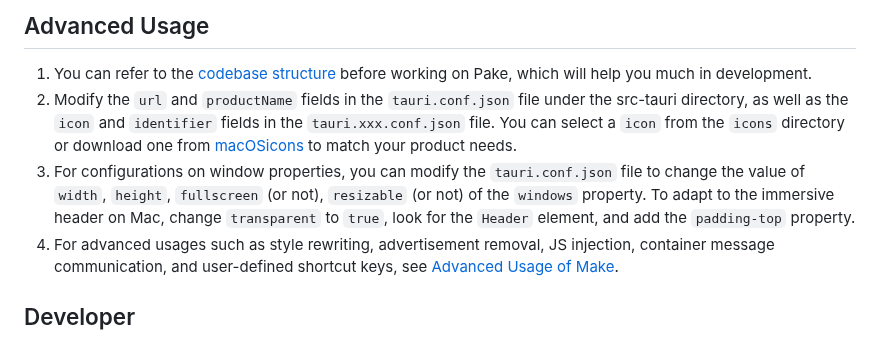
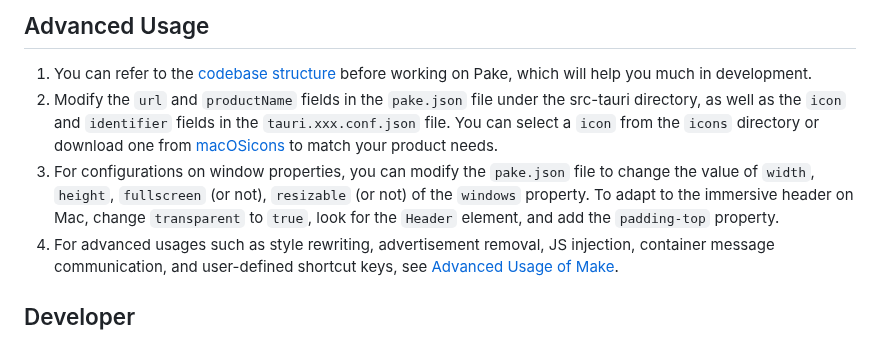
Before and after one commit to Oyase-shinobi/Pake, a Markdown page: README.md, the part around the change. GitHub-like rendering.

```diff
--- a/README.md
+++ b/README.md
@@ -178,8 +178,8 @@ npm run build
 ## Advanced Usage
 
 1. You can refer to the [codebase structure](https://github.com/tw93/Pake/wiki/Description-of-Pake's-code-structure) before working on Pake, which will help you much in development.
-2. Modify the `url` and `productName` fields in the `tauri.conf.json` file under the src-tauri directory, as well as the `icon` and `identifier` fields in the `tauri.xxx.conf.json` file. You can select a `icon` from the `icons` directory or download one from [macOSicons](https://macosicons.com/#/) to match your product needs.
-3. For configurations on window properties, you can modify the `tauri.conf.json` file to change the value of `width`, `height`, `fullscreen` (or not), `resizable` (or not) of the `windows` property. To adapt to the immersive header on Mac, change `transparent` to `true`, look for the `Header` element, and add the `padding-top` property.
+2. Modify the `url` and `productName` fields in the `pake.json` file under the src-tauri directory, as well as the `icon` and `identifier` fields in the `tauri.xxx.conf.json` file. You can select a `icon` from the `icons` directory or download one from [macOSicons](https://macosicons.com/#/) to match your product needs.
+3. For configurations on window properties, you can modify the `pake.json` file to change the value of `width`, `height`, `fullscreen` (or not), `resizable` (or not) of the `windows` property. To adapt to the immersive header on Mac, change `transparent` to `true`, look for the `Header` element, and add the `padding-top` property.
 4. For advanced usages such as style rewriting, advertisement removal, JS injection, container message communication, and user-defined shortcut keys, see [Advanced Usage of Make](https://github.com/tw93/Pake/wiki/Advanced-Usage-of-Pake).
 
 ## Developer
```
Also changed, not shown: README_CN.md (+2 -2 lines).
